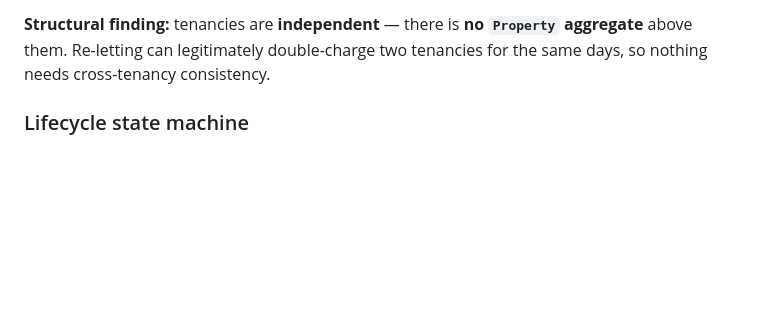
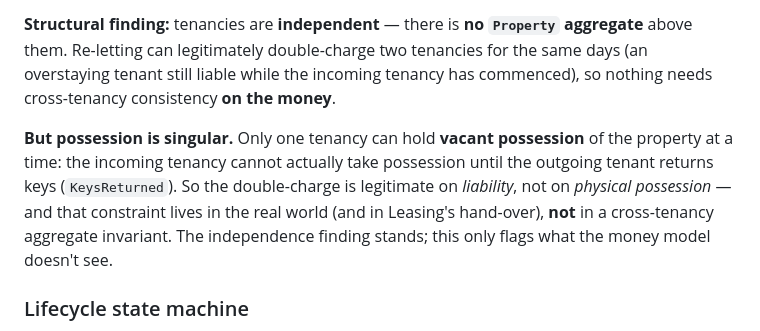
Before and after one commit to snag-run/latchkey, a Markdown page: docs/domain-model.md, the part around the change. GitHub-like rendering; blank space fills up the shorter version.

Commit message:
docs: flag that vacant possession is singular across re-lets
The double-charge from re-letting is legitimate on liability, but only one
tenancy can hold vacant possession at a time — the incoming tenancy can't take
possession until the outgoing tenant returns keys (KeysReturned). Real-world /
Leasing hand-over constraint, not a cross-tenancy aggregate invariant; the
independence finding still stands.

Co-Authored-By: Claude Opus 4.8 <noreply@anthropic.com>

```diff
--- a/docs/domain-model.md
+++ b/docs/domain-model.md
@@ -126,7 +126,16 @@ access-control list.
 
 **Structural finding:** tenancies are **independent** — there is **no `Property`
 aggregate** above them. Re-letting can legitimately double-charge two tenancies
-for the same days, so nothing needs cross-tenancy consistency.
+for the same days (an overstaying tenant still liable while the incoming tenancy
+has commenced), so nothing needs cross-tenancy consistency **on the money**.
+
+**But possession is singular.** Only one tenancy can hold **vacant possession** of
+the property at a time: the incoming tenancy cannot actually take possession until
+the outgoing tenant returns keys (`KeysReturned`). So the double-charge is
+legitimate on *liability*, not on *physical possession* — and that constraint lives
+in the real world (and in Leasing's hand-over), **not** in a cross-tenancy aggregate
+invariant. The independence finding stands; this only flags what the money model
+doesn't see.
 
 ### Lifecycle state machine
 
```
